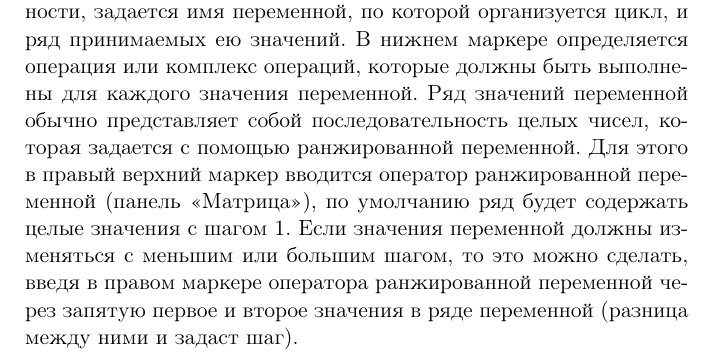
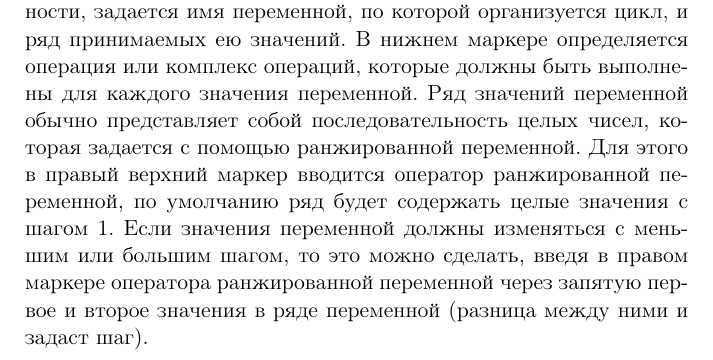
Before and after one commit to KSTU/mathmodel, a LaTeX document (book/base.tex, which reads book/new/program.tex): part of page 47 of 100, cut so that both start at the same text. Compiled offline with pdfLaTeX.

Commit message:
lab 2 read from text

```diff
--- a/book/new/program.tex
+++ b/book/new/program.tex
@@ -58,7 +58,7 @@ Mathcad позволяет в теле программы задать лока
 \end{center}
 
 
-В двух верхних маркерах, соединенных символом принадлежности, задается имя переменной, по которой организуется цикл, и ряд принимаемых ею значений. В нижнем маркере определяется операция или комплекс операций, которые должны быть выполнены для каждого значения переменной. Ряд значений переменной обычно представляет собой последовательность целых чисел, которая задается с помощью ранжированной переменной. Для этого в правый верхний маркер вводится оператор ранжированной переменной (панель «Матрица»), по умолчанию ряд будет содержать целые значения с шагом 1. Если значения переменной должны изменяться с меньшим или большим шагом, то это можно сделать, введя в правом маркере оператора ранжированной переменной через запятую первое и второе значения в ряде переменной (разница между ними и задаст шаг).
+В двух верхних маркерах, соединенных символом принадлежности, задается имя переменной, по которой организуется цикл, и ряд принимаемых ею значений. В нижнем маркере определяется операция или комплекс операций, которые должны быть выполнены для каждого значения переменной. Ряд значений переменной обычно представляет собой последовательность целых чисел, которая задается с помощью ранжированной переменной. Для этого в правый верхний маркер вводится оператор ранжированной переменной, по умолчанию ряд будет содержать целые значения с шагом 1. Если значения переменной должны изменяться с меньшим или большим шагом, то это можно сделать, введя в правом маркере оператора ранжированной переменной через запятую первое и второе значения в ряде переменной (разница между ними и задаст шаг).
 \begin{center}
 	\includegraphics{new-prog-7.png}
 \end{center}
```
Also changed, not shown: lab/results/main.tex (+2 -0 lines), 6 other files.
